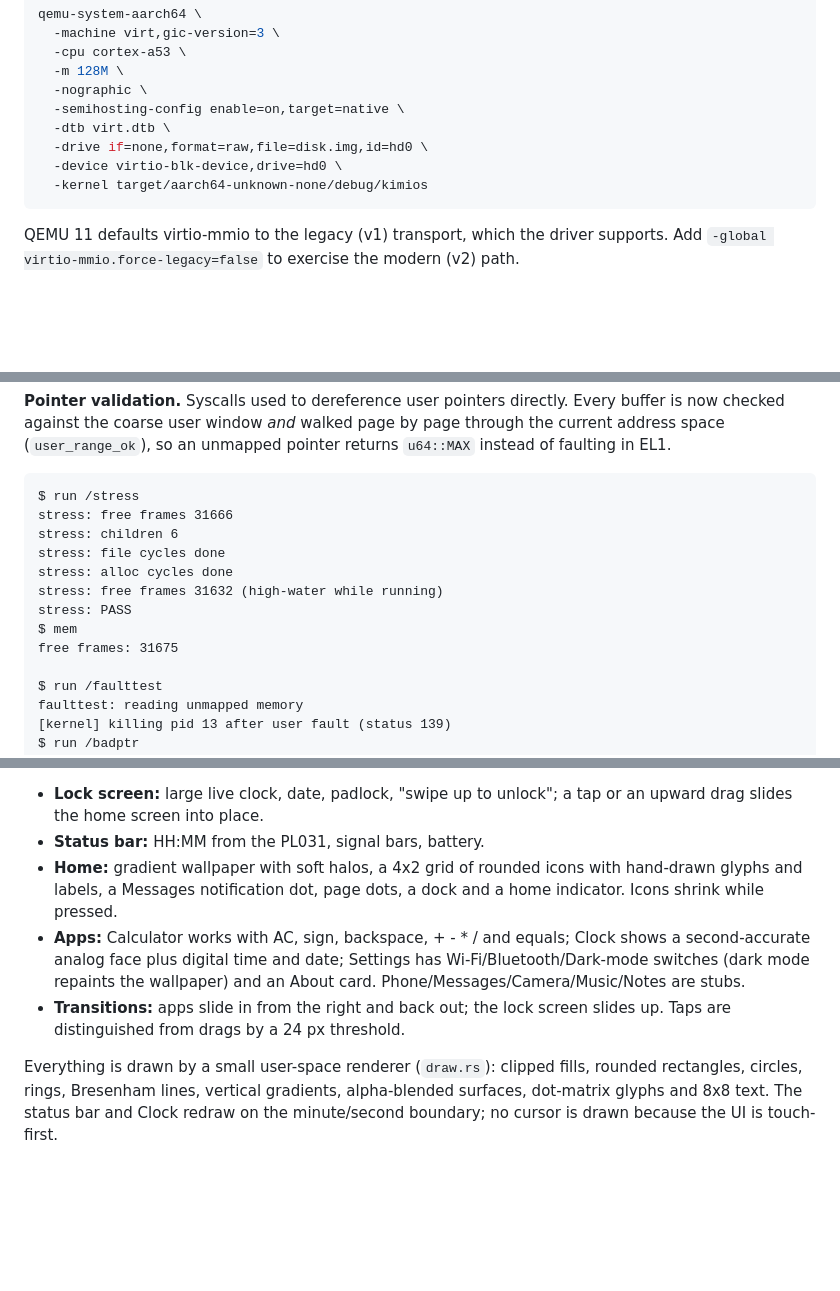
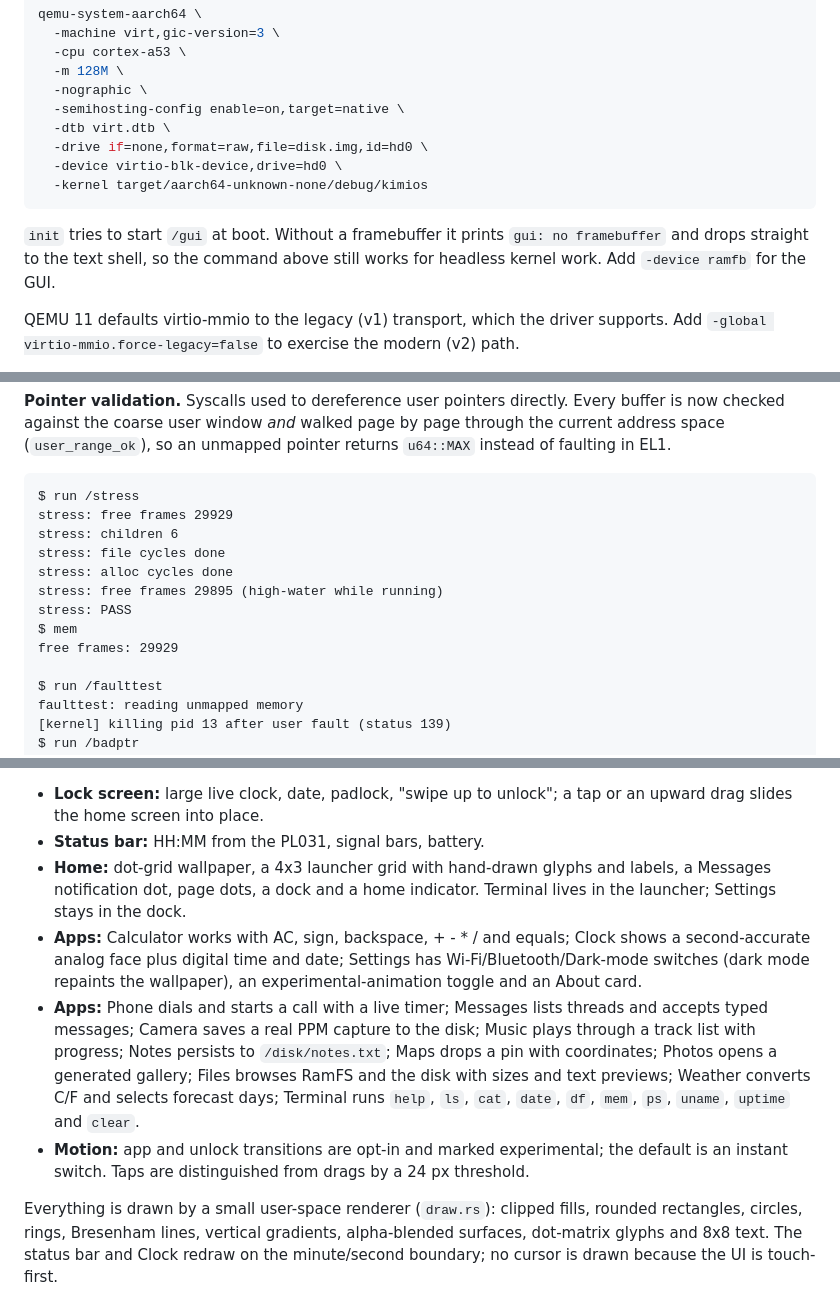
Before and after one commit to Kimi-syl/kimios, a Markdown page: README.md, 3 parts joined by grey strips. Rendered like a GitHub page; blank space fills up the shorter version.

````diff
--- a/README.md
+++ b/README.md
@@ -203,6 +208,10 @@ qemu-system-aarch64 \
   -kernel target/aarch64-unknown-none/debug/kimios
 ```
 
+`init` tries to start `/gui` at boot. Without a framebuffer it prints
+`gui: no framebuffer` and drops straight to the text shell, so the command
+above still works for headless kernel work. Add `-device ramfb` for the GUI.
+
 QEMU 11 defaults virtio-mmio to the legacy (v1) transport, which the driver
 supports. Add `-global virtio-mmio.force-legacy=false` to exercise the modern
 (v2) path.
@@ -1014,14 +1023,14 @@ pointer returns `u64::MAX` instead of faulting in EL1.
 
 ```text
 $ run /stress
-stress: free frames 31666
+stress: free frames 29929
 stress: children 6
 stress: file cycles done
 stress: alloc cycles done
-stress: free frames 31632 (high-water while running)
+stress: free frames 29895 (high-water while running)
 stress: PASS
 $ mem
-free frames: 31675
+free frames: 29929
 
 $ run /faulttest
 faulttest: reading unmapped memory
@@ -1047,15 +1056,24 @@ run* above instead of `-display gtk`.
 - **Lock screen:** large live clock, date, padlock, "swipe up to unlock";
   a tap or an upward drag slides the home screen into place.
 - **Status bar:** HH:MM from the PL031, signal bars, battery.
-- **Home:** gradient wallpaper with soft halos, a 4x2 grid of rounded icons
-  with hand-drawn glyphs and labels, a Messages notification dot, page dots,
-  a dock and a home indicator. Icons shrink while pressed.
+- **Home:** dot-grid wallpaper, a 4x3 launcher grid with hand-drawn glyphs
+  and labels, a Messages notification dot, page dots, a dock and a home
+  indicator. Terminal lives in the launcher; Settings stays in the dock.
 - **Apps:** Calculator works with AC, sign, backspace, + - * / and equals;
   Clock shows a second-accurate analog face plus digital time and date;
   Settings has Wi-Fi/Bluetooth/Dark-mode switches (dark mode repaints the
-  wallpaper) and an About card. Phone/Messages/Camera/Music/Notes are stubs.
-- **Transitions:** apps slide in from the right and back out; the lock screen
-  slides up. Taps are distinguished from drags by a 24 px threshold.
+  wallpaper), an experimental-animation toggle and an About card.
+- **Apps:** Phone dials and starts a call with a live timer; Messages lists
+  threads and accepts typed messages; Camera saves a real PPM capture to the
+  disk; Music plays through a track list with progress; Notes persists to
+  `/disk/notes.txt`; Maps drops a pin with coordinates; Photos opens a
+  generated gallery; Files browses RamFS and the disk with sizes and text
+  previews; Weather converts C/F and selects forecast days; Terminal runs
+  `help`, `ls`, `cat`, `date`, `df`, `mem`, `ps`, `uname`, `uptime` and
+  `clear`.
+- **Motion:** app and unlock transitions are opt-in and marked experimental;
+  the default is an instant switch. Taps are distinguished from drags by a
+  24 px threshold.
 
 Everything is drawn by a small user-space renderer (`draw.rs`): clipped fills,
 rounded rectangles, circles, rings, Bresenham lines, vertical gradients,
````
Also changed, not shown: other parts of README.md (+45 -10 lines), ROADMAP.md (+4 -0 lines), docs/screenshot-files.png (added), docs/screenshot-home.png, docs/screenshot-lock.png, docs/screenshot-photos.png (added), docs/screenshot-settings.png, docs/screenshot-terminal.png (added), 6 other files.
